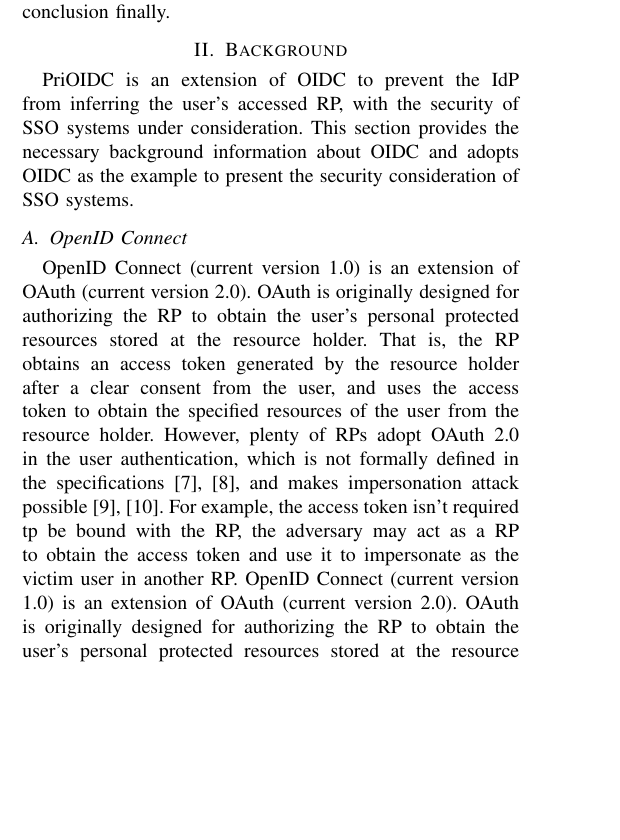
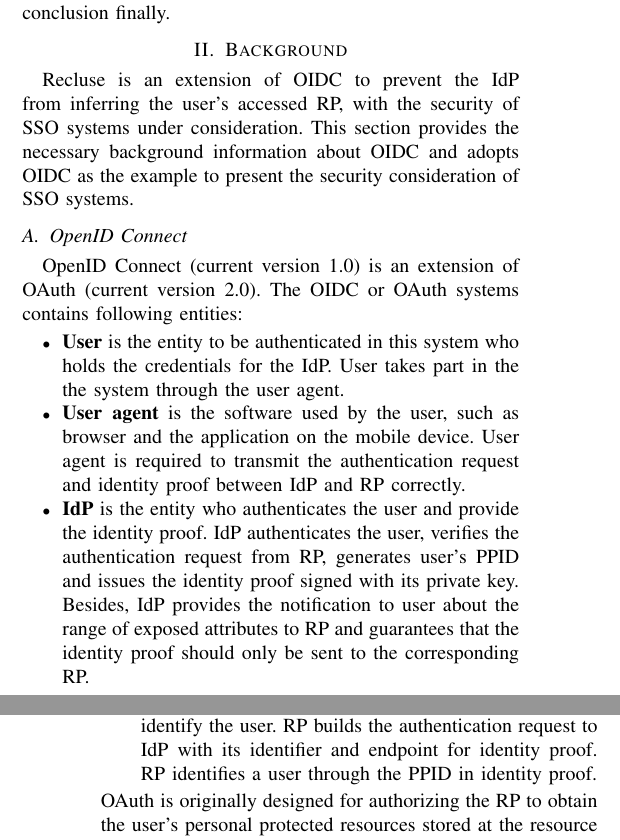
Before and after one commit to cqguo/OIDC-latex, a LaTeX paper (OIDC.tex, which reads chap/background.tex): part of one column of page 2 of 11 before the commit and two parts of the columns of pages 2 and 3 of 11 after it, the two joined at a grey line, cut so that both start at the same text, the shorter picture padded with empty space. Compiled offline with pdfLaTeX; a missing font is replaced by an installed copy or a similar font; a LaTeX package or settings file that is missing is left out.

Commit message:
update background

```diff
--- a/chap/background.tex
+++ b/chap/background.tex
@@ -1,12 +1,20 @@
 \section{Background}
 \label{sec:back}
-PriOIDC is an extension of OIDC to prevent the IdP from inferring the user's accessed RP, with the security of SSO systems under consideration. This section provides the necessary background information about OIDC and adopts OIDC as the example to present the security consideration of SSO systems.
+Recluse is an extension of OIDC to prevent the IdP from inferring the user's accessed RP, with the security of SSO systems under consideration. This section provides the necessary background information about OIDC and adopts OIDC as the example to present the security consideration of SSO systems.
 
 %Most of current IdPs\cite{Facebook} for web application use OAuth 2.0 authorization code flow. Because authorization code flow requires RP's secret for token exchanging. It actually achieves the binding of RP and access token. Although OAuth 2.0 implicit flow is not secure in authentication, many IdPs also use its modified version designed by each IdP for authentication.
 %In this section, we firstly describe how OpenID Connect is defined. Then the discussion of SSO system is to illustrate that why OpenID Connect is chosen and the challenges and solutions of protecting user's privacy.
-\subsection{OpenID Connect}%为什么只针对隐式模式
-OpenID Connect (current version 1.0) is an extension of OAuth (current version 2.0). OAuth is originally designed for authorizing the RP to obtain the user's personal protected resources stored at the resource holder. That is, the RP obtains an access token generated by the resource holder after a clear consent from the user, and  uses the access token to obtain the specified resources of the user from the resource holder. However, plenty of RPs adopt OAuth 2.0 in the user authentication, which is not formally defined in the specifications~\cite{rfc6749,rfc6750}, and makes impersonation attack possible~\cite{ChenPCTKT14, WangZLG16}. For example, the access token isn't required tp be bound with the RP, the adversary may act as a RP to obtain the access token and use it to impersonate as the victim user in another RP.
-OpenID Connect (current version 1.0) is an extension of OAuth (current version 2.0). OAuth is originally designed for authorizing the RP to obtain the user's personal protected resources stored at the resource holder. That is, the RP obtains an access token generated by the resource holder after a clear consent from the user, and  uses the access token to obtain the specified resources of the user from the resource holder. However, plenty of RPs adopt OAuth 2.0 in the user authentication, which is not formally defined in the specifications~\cite{rfc6749,rfc6750}, and makes impersonation attack possible~\cite{}. For example, the access token isn't required tp be bound with the RP, the adversary may act as a RP to obtain the access token and use it to impersonate as the victim user in another RP.
+\subsection{OpenID Connect}
+OpenID Connect (current version 1.0) is an extension of OAuth (current version 2.0). The OIDC or OAuth systems contains following entities:
+\begin{itemize}
+    \item \textbf{User} is the entity to be authenticated in this system who holds the credentials for the IdP. User takes part in the the system through the user agent.
+    \item \textbf{User agent} is the software used by the user, such as browser and the application on the mobile device. User agent is required to transmit the authentication request and identity proof between IdP and RP correctly.
+     \item \textbf{IdP} is the entity who authenticates the user and provide the identity proof. IdP authenticates the user, verifies the authentication request from RP, generates user's PPID and issues the identity proof signed with its private key. Besides, IdP provides the notification to user about the range of exposed attributes to RP and guarantees that the identity proof should only be sent to the corresponding RP.
+    \item \textbf{RP} is the entity who provides the service and need to identify the user. RP builds the authentication request to IdP with its identifier and endpoint for identity proof. RP identifies a user through the PPID in identity proof.
+\end{itemize}
+OAuth is originally designed for authorizing the RP to obtain the user's personal protected resources stored at the resource holder. That is, the RP obtains an access token generated by the resource holder after a clear consent from the user, and  uses the access token to obtain the specified resources of the user from the resource holder. However, plenty of RPs adopt OAuth 2.0 in the user authentication, which is not formally defined in the specifications~\cite{rfc6749,rfc6750}, and makes impersonation attack possible~\cite{ChenPCTKT14, WangZLG16}. For example, the access token isn't required tp be bound with the RP, the adversary may act as a RP to obtain the access token and use it to impersonate as the victim user in another RP.
+
+%OpenID Connect (current version 1.0) is an extension of OAuth (current version 2.0). OAuth is originally designed for authorizing the RP to obtain the user's personal protected resources stored at the resource holder. That is, the RP obtains an access token generated by the resource holder after a clear consent from the user, and  uses the access token to obtain the specified resources of the user from the resource holder. However, plenty of RPs adopt OAuth 2.0 in the user authentication, which is not formally defined in the specifications~\cite{rfc6749,rfc6750}, and makes impersonation attack possible~\cite{ChenPCTKT14, WangZLG16}. For example, the access token isn't required tp be bound with the RP, the adversary may act as a RP to obtain the access token and use it to impersonate as the victim user in another RP.
 
 
 %OAuth 2.0 is specifically designed for user authorization. It allows third party to access user's personal protected resources from resource holder. In OAuth 2.0 system everyone carrying user's access token is able to achieve user's protected resources from resource holder. Access token is not bound with any RP so that it is not appropriate for authentication. OpenID Connect offers an additional id token for user identifying so that it can be used in both authentication and authorization.
```
Also changed, not shown: OIDC.pdf, chap/background.tex (8 more changed lines).
